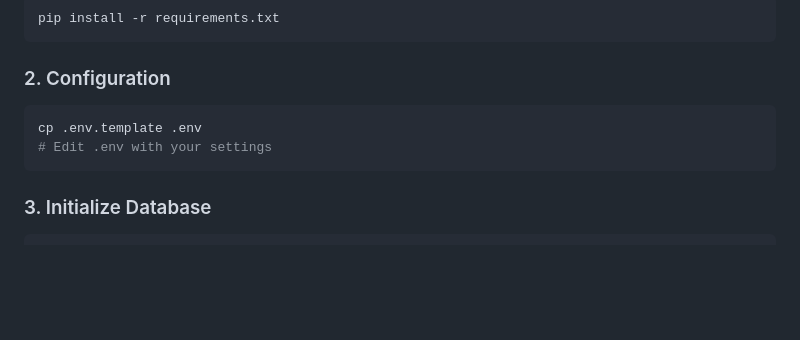
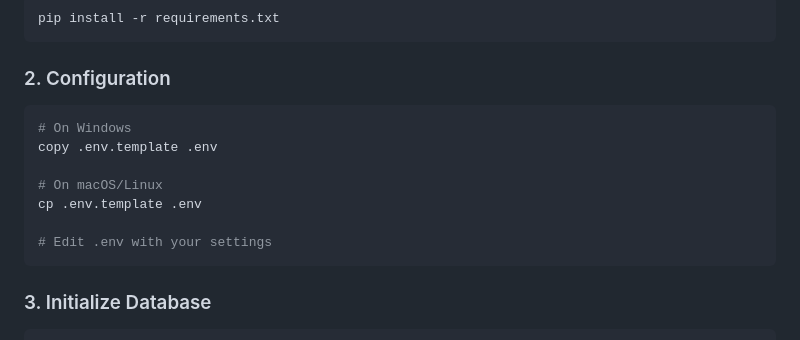
Before and after one commit to MACantara/C.A.R.E, a Markdown page: README.md, the part around the change. Rendered like a GitHub page; blank space fills up the shorter version.

Commit message:
Add terminal command for copying file content into a new file for Windows in README.md

````diff
--- a/README.md
+++ b/README.md
@@ -43,7 +43,12 @@ pip install -r requirements.txt
 
 ### 2. Configuration
 ```bash
+# On Windows
+copy .env.template .env
+
+# On macOS/Linux
 cp .env.template .env
+
 # Edit .env with your settings
 ```
 
````
